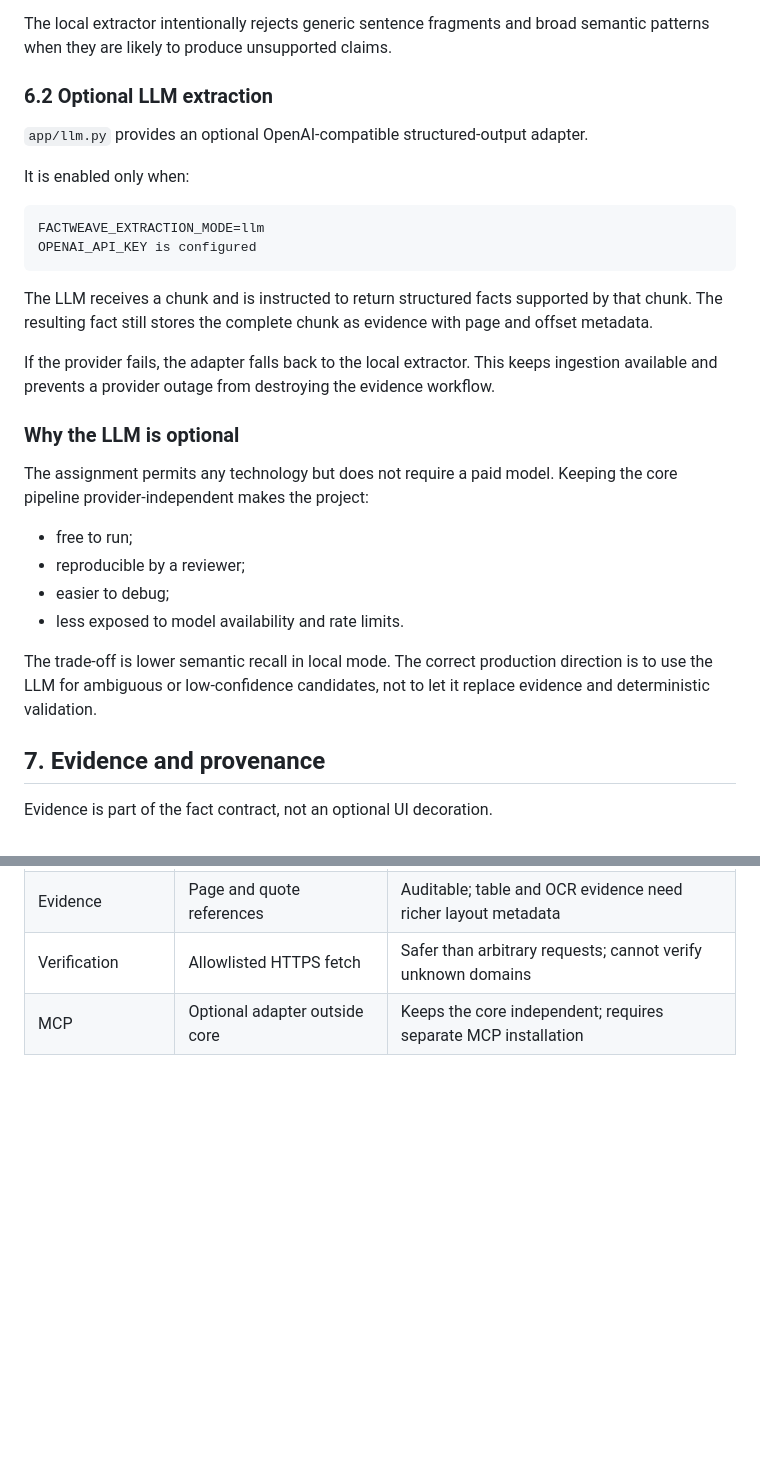
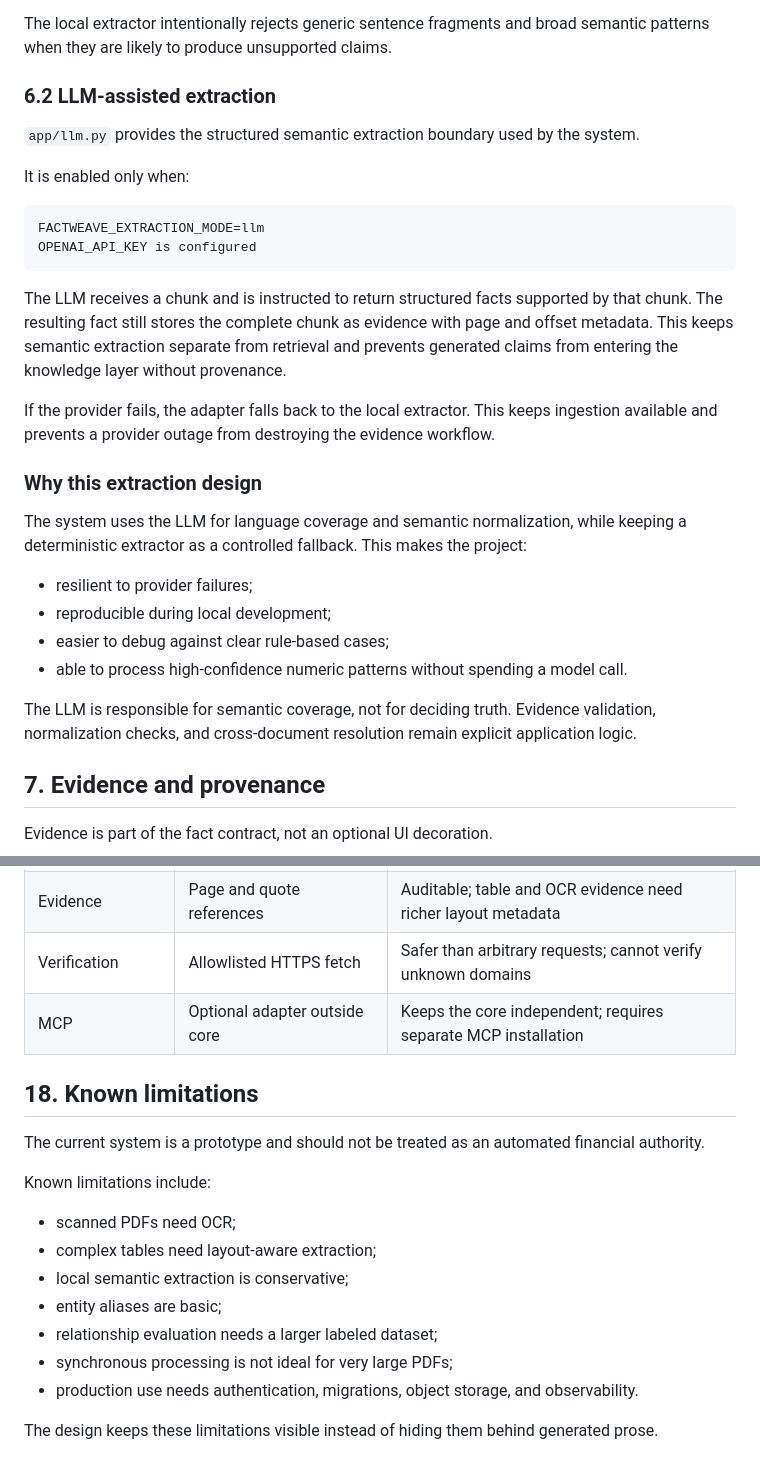
Before and after one commit to AryanMishra1789/factweave, a Markdown page: Architecture.md, 2 parts joined by grey strips. GitHub-like rendering; blank space fills up the shorter version.

Commit message:
Clarify architecture rationale

````diff
--- a/Architecture.md
+++ b/Architecture.md
@@ -212,9 +212,9 @@ Each extracted fact contains:
 
 The local extractor intentionally rejects generic sentence fragments and broad semantic patterns when they are likely to produce unsupported claims.
 
-### 6.2 Optional LLM extraction
+### 6.2 LLM-assisted extraction
 
-`app/llm.py` provides an optional OpenAI-compatible structured-output adapter.
+`app/llm.py` provides the structured semantic extraction boundary used by the system.
 
 It is enabled only when:
 
@@ -223,20 +223,20 @@ FACTWEAVE_EXTRACTION_MODE=llm
 OPENAI_API_KEY is configured
 ```
 
-The LLM receives a chunk and is instructed to return structured facts supported by that chunk. The resulting fact still stores the complete chunk as evidence with page and offset metadata.
+The LLM receives a chunk and is instructed to return structured facts supported by that chunk. The resulting fact still stores the complete chunk as evidence with page and offset metadata. This keeps semantic extraction separate from retrieval and prevents generated claims from entering the knowledge layer without provenance.
 
 If the provider fails, the adapter falls back to the local extractor. This keeps ingestion available and prevents a provider outage from destroying the evidence workflow.
 
-### Why the LLM is optional
+### Why this extraction design
 
-The assignment permits any technology but does not require a paid model. Keeping the core pipeline provider-independent makes the project:
+The system uses the LLM for language coverage and semantic normalization, while keeping a deterministic extractor as a controlled fallback. This makes the project:
 
-- free to run;
-- reproducible by a reviewer;
-- easier to debug;
-- less exposed to model availability and rate limits.
+- resilient to provider failures;
+- reproducible during local development;
+- easier to debug against clear rule-based cases;
+- able to process high-confidence numeric patterns without spending a model call.
 
-The trade-off is lower semantic recall in local mode. The correct production direction is to use the LLM for ambiguous or low-confidence candidates, not to let it replace evidence and deterministic validation.
+The LLM is responsible for semantic coverage, not for deciding truth. Evidence validation, normalization checks, and cross-document resolution remain explicit application logic.
 
 ## 7. Evidence and provenance
 
@@ -493,3 +493,19 @@ The evaluation uses small explicit fixtures so a change to the reasoning rules h
 | Evidence | Page and quote references | Auditable; table and OCR evidence need richer layout metadata |
 | Verification | Allowlisted HTTPS fetch | Safer than arbitrary requests; cannot verify unknown domains |
 | MCP | Optional adapter outside core | Keeps the core independent; requires separate MCP installation |
+
+## 18. Known limitations
+
+The current system is a prototype and should not be treated as an automated financial authority.
+
+Known limitations include:
+
+- scanned PDFs need OCR;
+- complex tables need layout-aware extraction;
+- local semantic extraction is conservative;
+- entity aliases are basic;
+- relationship evaluation needs a larger labeled dataset;
+- synchronous processing is not ideal for very large PDFs;
+- production use needs authentication, migrations, object storage, and observability.
+
+The design keeps these limitations visible instead of hiding them behind generated prose.
````
Also changed, not shown: other parts of Architecture.md (+5 -5 lines), DECISIONS.md (+6 -6 lines).
